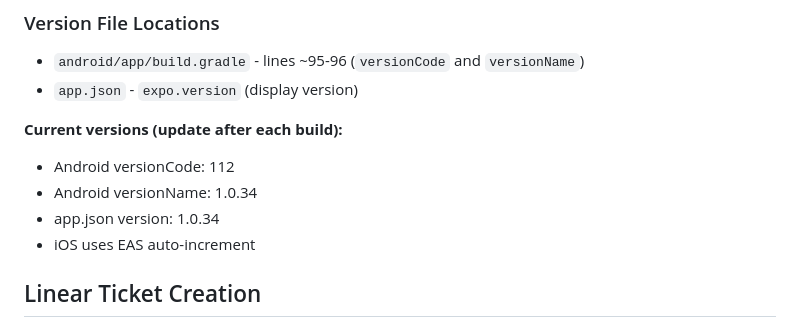
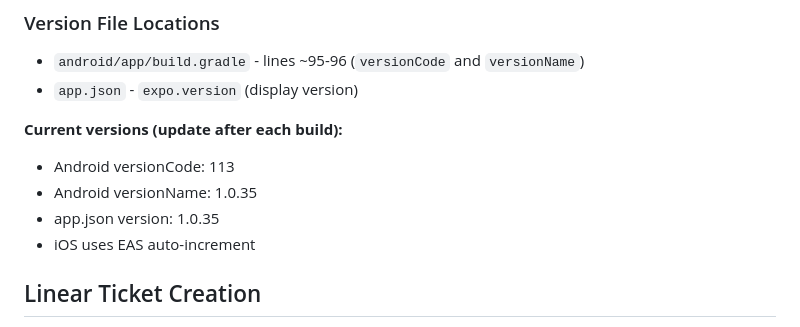
Before and after one commit to pixelverse-studios/domani-app, a Markdown page: CLAUDE.md, the part around the change. Rendered like a GitHub page.

Commit message:
Update CLAUDE.md version numbers to 1.0.35 (versionCode 113)
Co-Authored-By: Claude Opus 4.6 (1M context) <noreply@anthropic.com>

```diff
--- a/CLAUDE.md
+++ b/CLAUDE.md
@@ -165,9 +165,9 @@ This ensures nothing falls through the cracks between development sessions.
 
 **Current versions (update after each build):**
 
-- Android versionCode: 112
-- Android versionName: 1.0.34
-- app.json version: 1.0.34
+- Android versionCode: 113
+- Android versionName: 1.0.35
+- app.json version: 1.0.35
 - iOS uses EAS auto-increment
 
 ## Linear Ticket Creation
```
